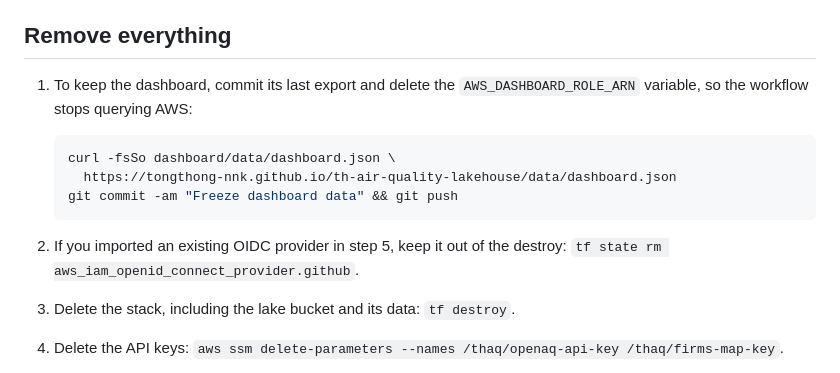
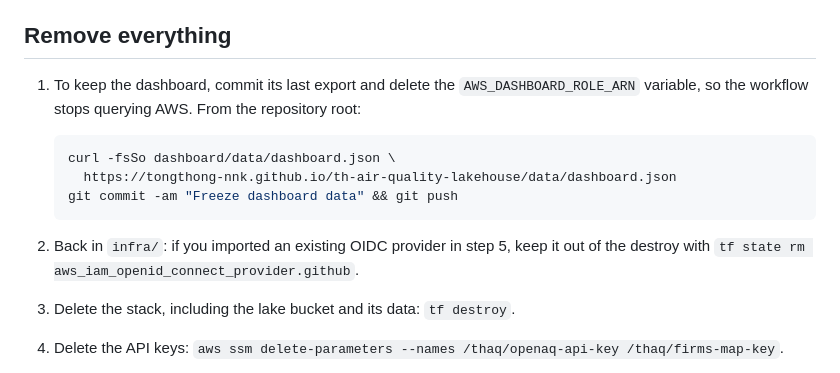
Before and after one commit to tongthong-nnk/th-air-quality-lakehouse, a Markdown page: docs/deploy.md, the part around the change. GitHub-like rendering.

Commit message:
Deploy guide: say where to run the teardown commands

````diff
--- a/docs/deploy.md
+++ b/docs/deploy.md
@@ -144,7 +144,7 @@ backfill, load the days in between with `run_window` first.
 ## Remove everything
 
 1. To keep the dashboard, commit its last export and delete the `AWS_DASHBOARD_ROLE_ARN`
-   variable, so the workflow stops querying AWS:
+   variable, so the workflow stops querying AWS. From the repository root:
 
    ```bash
    curl -fsSo dashboard/data/dashboard.json \
@@ -152,8 +152,8 @@ backfill, load the days in between with `run_window` first.
    git commit -am "Freeze dashboard data" && git push
    ```
 
-2. If you imported an existing OIDC provider in step 5, keep it out of the destroy:
-   `tf state rm aws_iam_openid_connect_provider.github`.
+2. Back in `infra/`: if you imported an existing OIDC provider in step 5, keep it out of the
+   destroy with `tf state rm aws_iam_openid_connect_provider.github`.
 3. Delete the stack, including the lake bucket and its data: `tf destroy`.
 4. Delete the API keys:
    `aws ssm delete-parameters --names /thaq/openaq-api-key /thaq/firms-map-key`.
````
